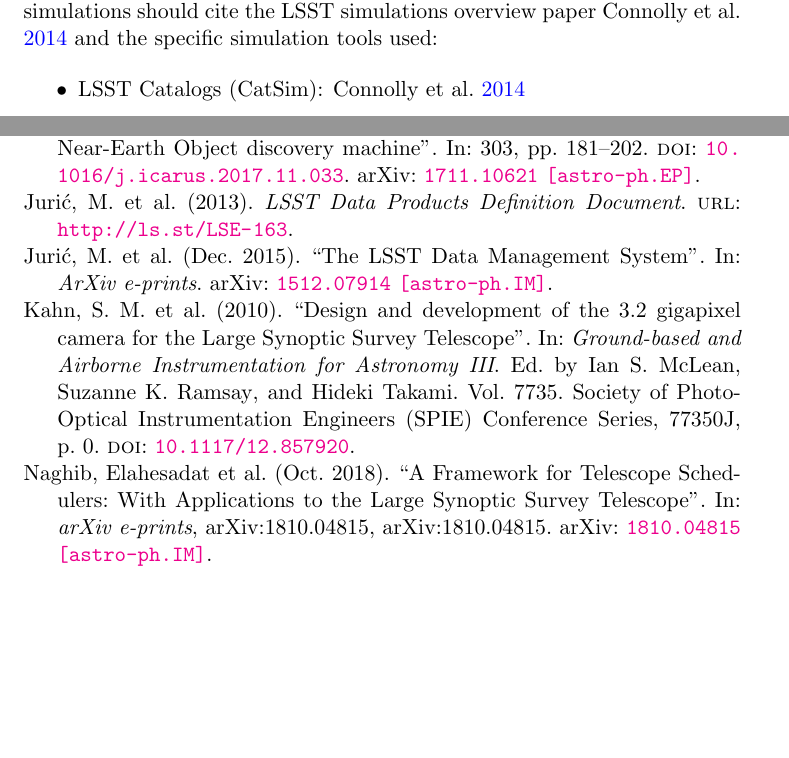
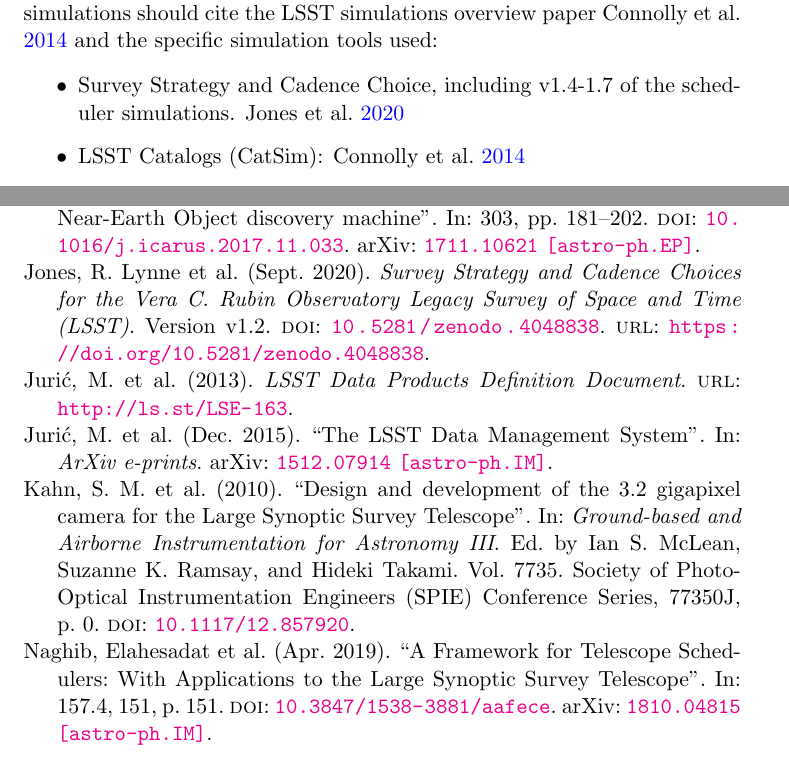
Before and after one commit to lsst-pst/LSSTreferences, a LaTeX paper (LSSTreferences.tex, which reads LSSTbiblio.bib): two parts of pages 2 and 4 of 5, joined at a grey line, cut so that both start at the same text, the shorter picture padded with empty space. Compiled offline with pdfLaTeX.

Commit message:
update citations

```diff
--- a/LSSTbiblio.bib
+++ b/LSSTbiblio.bib
@@ -283,6 +283,3 @@
   url = {http://ls.st/document-8590}
 }
 
-@ARTICLE{2018arXiv181004815N,
-       author = {{Naghib}, Elahesadat and {Yoachim}, Peter and {Vanderbei}, Robert J. and
-        {Connolly}, Andrew J. and {Jones}, R. Lynne},
@@ -291,5 +289,8 @@
-     keywords = {Astrophysics - Instrumentation and Methods for Astrophysics},
-         year = 2018,
-        month = Oct,
-          eid = {arXiv:1810.04815},
-        pages = {arXiv:1810.04815},
+      journal = {\aj},
+     keywords = {telescopes, instrumentation: miscellaneous, surveys, Astrophysics - Instrumentation and Methods for Astrophysics},
+         year = 2019,
+        month = apr,
+       volume = {157},
+       number = {4},
+          eid = {151},
+        pages = {151},
@@ -301,0 +312,10 @@
+  title        = {{Survey Strategy and Cadence Choices for the Vera
+                   C. Rubin Observatory Legacy Survey of Space and
+                   Time (LSST)}},
+  month        = sep,
+  year         = 2020,
+  publisher    = {Zenodo},
+  version      = {v1.2},
+  doi          = {10.5281/zenodo.4048838},
+  url          = {https://doi.org/10.5281/zenodo.4048838}
+}
--- a/LSSTreferences.tex
+++ b/LSSTreferences.tex
@@ -57,8 +57,9 @@
 The LSST simulations are described in a series of papers. Use of the LSST simulations should cite the LSST simulations overview paper \cite{2014SPIE.9150E..14C} and the specific simulation tools used:
 
 \begin{itemize}
+\item Survey Strategy and Cadence Choice, including v1.4-1.7 of the scheduler simulations. \cite{jones_r_lynne_2020_4048838}
 \item LSST Catalogs (CatSim): \cite{2014SPIE.9150E..14C}
-\item Feature-Based Scheduler: \cite{2018arXiv181004815N}
+\item Feature-Based Scheduler: \cite{2019AJ....157..151N}
 \item Operations Simulator (OpSim): Scheduler \cite{2016SPIE.9910E..13D}, SOCS \cite{2016SPIE.9911E..25R}
 \item Metrics Analysis Framework (MAF): \cite{2014SPIE.9149E..0BJ}
 \item Image simulations (Phosim): \cite{0067-0049-218-1-14}
```
Also changed, not shown: LSSTreferences.pdf, LSSTbiblio.bib (14 more changed lines).
